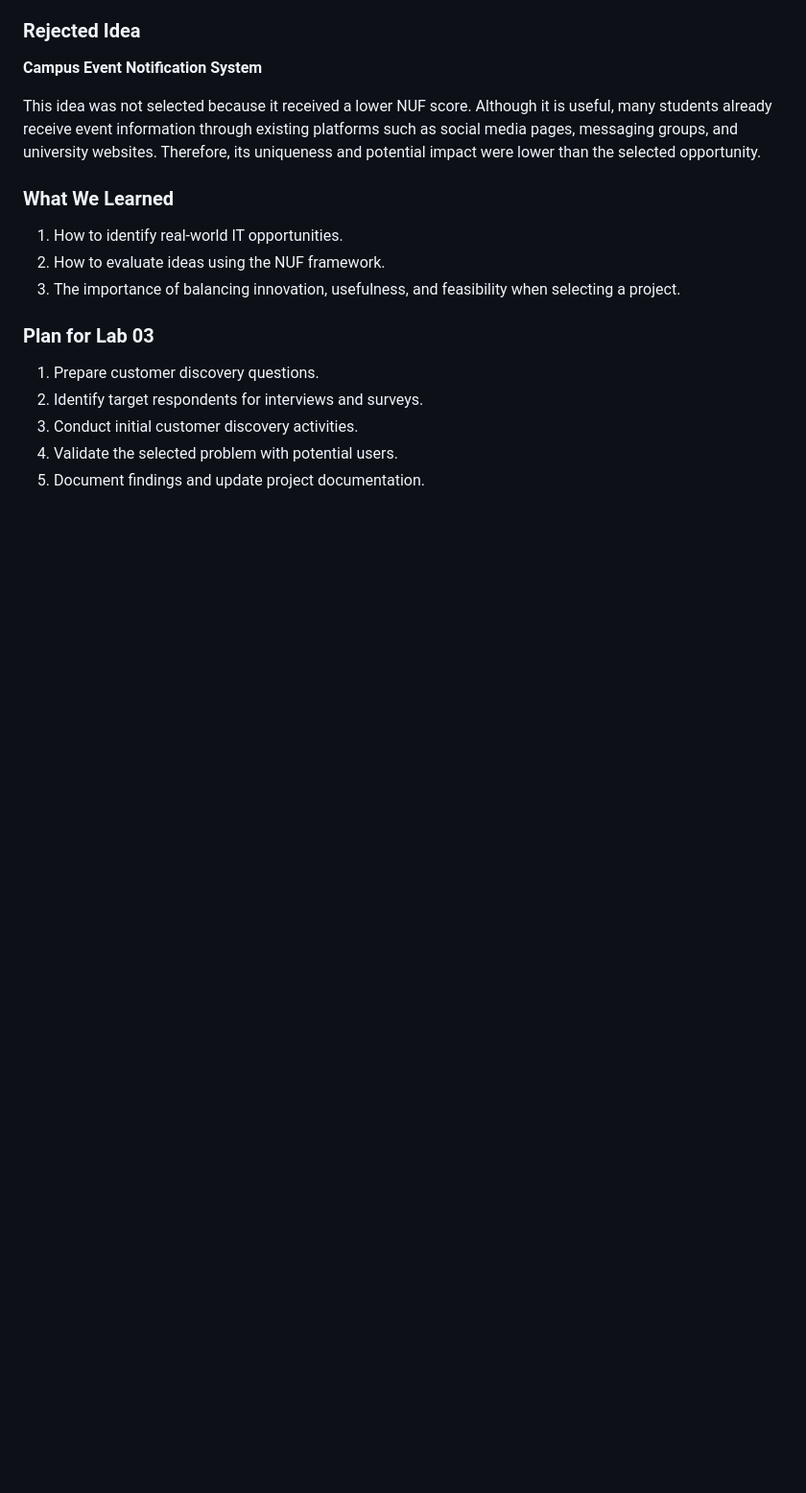
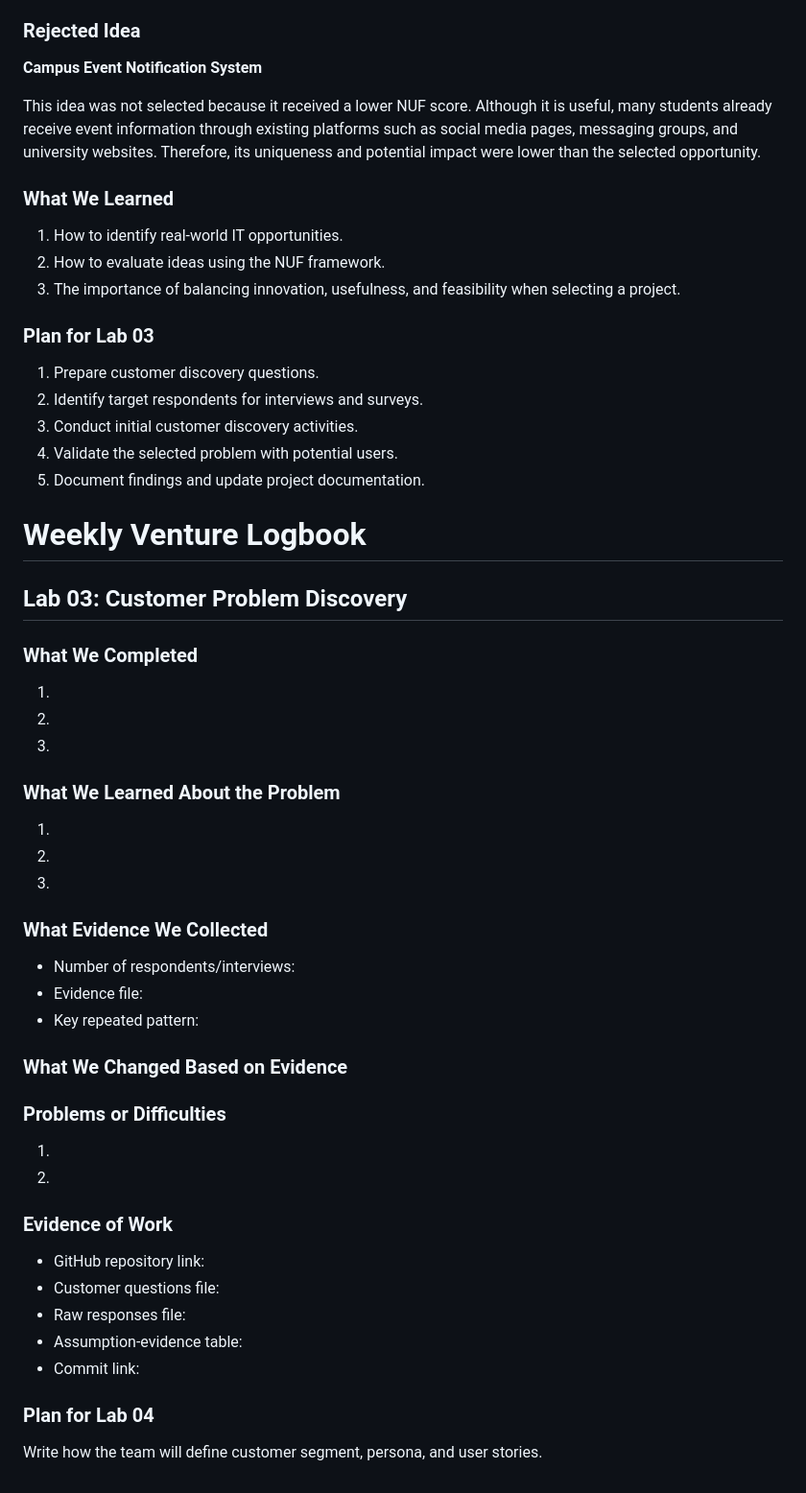
Before and after one commit to Saxon2771/ICT111-HEHe-MVP, a Markdown page: docs/weekly-logbook.md, the part around the change. Shown at 96% size. Drawn GitHub-style; blank space fills up the shorter version.

```diff
--- a/docs/weekly-logbook.md
+++ b/docs/weekly-logbook.md
@@ -66,3 +66,39 @@ This idea was not selected because it received a lower NUF score. Although it is
 3. Conduct initial customer discovery activities.
 4. Validate the selected problem with potential users.
 5. Document findings and update project documentation.
+
+
+# Weekly Venture Logbook
+
+## Lab 03: Customer Problem Discovery
+
+### What We Completed
+1.
+2.
+3.
+
+### What We Learned About the Problem
+1.
+2.
+3.
+
+### What Evidence We Collected
+- Number of respondents/interviews:
+- Evidence file:
+- Key repeated pattern:
+
+### What We Changed Based on Evidence
+
+### Problems or Difficulties
+1.
+2.
+
+### Evidence of Work
+- GitHub repository link:
+- Customer questions file:
+- Raw responses file:
+- Assumption-evidence table:
+- Commit link:
+
+### Plan for Lab 04
+Write how the team will define customer segment, persona, and user stories.
```
